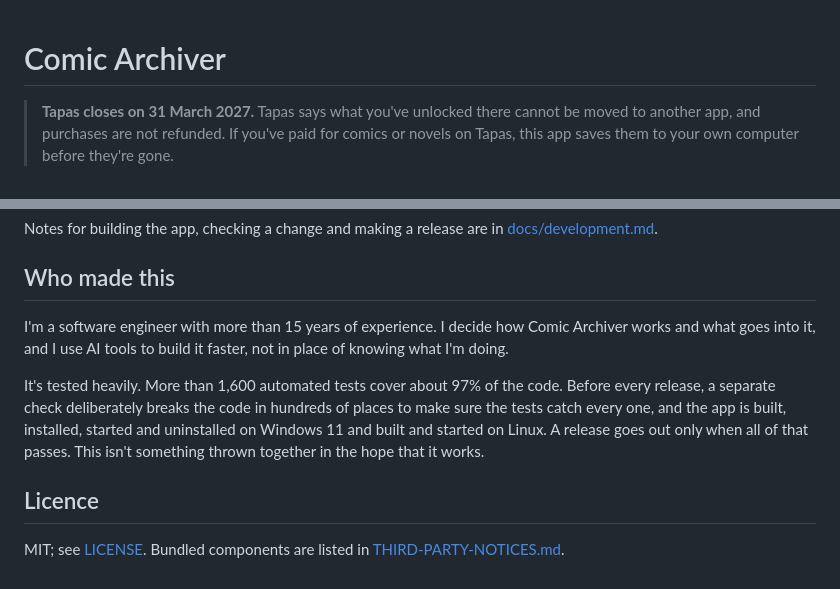
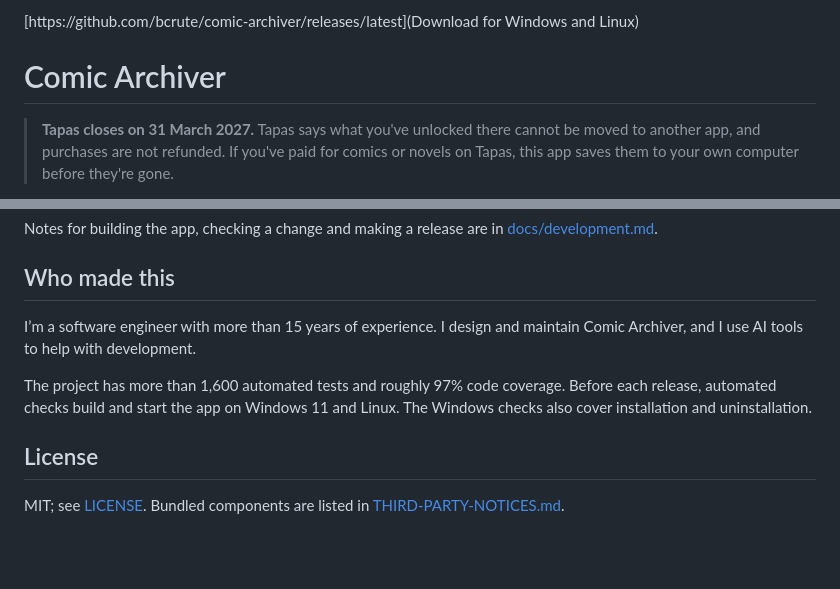
Before and after one commit to bcrute/comic-archiver, a Markdown page: README.md, 2 parts joined by grey strips. Drawn GitHub-style; blank space fills up the shorter version.

Commit message:
Revise README for clarity and formatting
Updated README to improve clarity and fix formatting issues.

```diff
--- a/README.md
+++ b/README.md
@@ -1,3 +1,5 @@
+[https://github.com/bcrute/comic-archiver/releases/latest](Download for Windows and Linux)
+
 # Comic Archiver
 
 > **Tapas closes on 31 March 2027.** Tapas says what you've unlocked there cannot be moved to another app, and
@@ -95,14 +97,10 @@ Notes for building the app, checking a change and making a release are in
 
 ## Who made this
 
-I'm a software engineer with more than 15 years of experience. I decide how Comic Archiver works and what goes into
-it, and I use AI tools to build it faster, not in place of knowing what I'm doing.
+I’m a software engineer with more than 15 years of experience. I design and maintain Comic Archiver, and I use AI tools to help with development.
 
-It's tested heavily. More than 1,600 automated tests cover about 97% of the code. Before every release, a separate
-check deliberately breaks the code in hundreds of places to make sure the tests catch every one, and the app is
-built, installed, started and uninstalled on Windows 11 and built and started on Linux. A release goes out only when
-all of that passes. This isn't something thrown together in the hope that it works.
+The project has more than 1,600 automated tests and roughly 97% code coverage. Before each release, automated checks build and start the app on Windows 11 and Linux. The Windows checks also cover installation and uninstallation.
 
-## Licence
+## License
 
 MIT; see [LICENSE](LICENSE). Bundled components are listed in [THIRD-PARTY-NOTICES.md](THIRD-PARTY-NOTICES.md).
```
